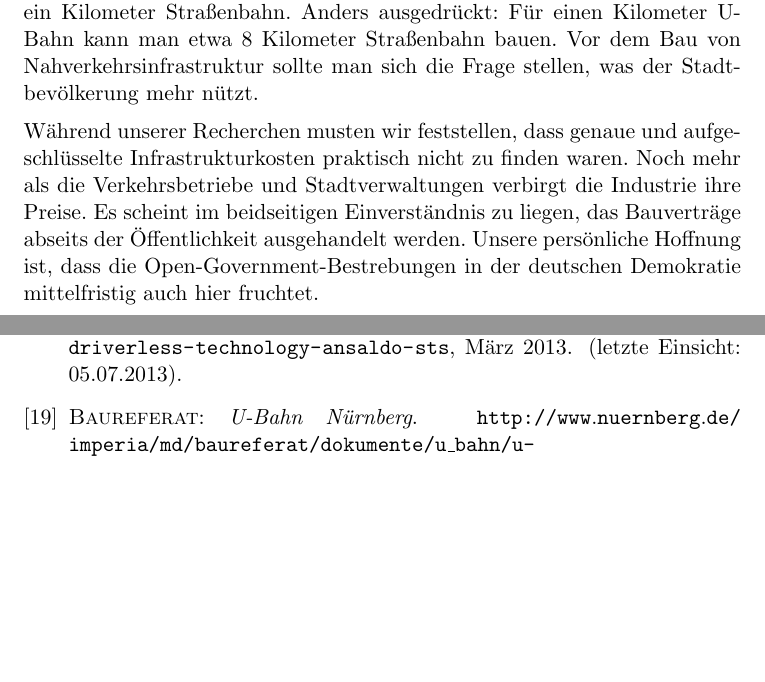
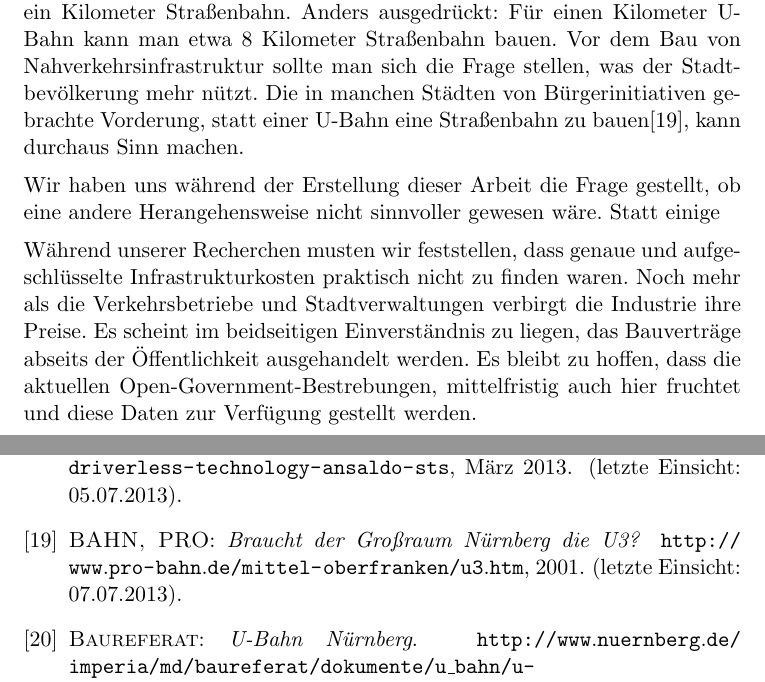
Before and after one commit to GrundlagenSchienenverkehr/paper, a LaTeX document (main.tex, which reads summary.tex): two parts of pages 26 and 28 of 31, joined at a grey line, cut so that both start at the same text, the shorter picture padded with empty space. Compiled offline with pdfLaTeX.

Commit message:
mehr summarxy unvertig

```diff
--- a/summary.tex
+++ b/summary.tex
@@ -7,6 +7,8 @@ Trotz der Schwierigkeit, genaue Daten zu finden, sind wir doch auf ein Ergebnis
 
 Aber diese Grenzen sind durchlässig. Bei U-Bahnen zeigt sich, wer optimale Bedingungen vorfindet, kann, wie Nürnberg mit der U3, diesen Bereich noch unterbieten. Prestigeobjekte, die der politischen Inszenierung dienen, können nach oben ausreißen, wie zum Beispiel der Lückenschluss zwischen Kanzler-U-Bahn und U5 in Berlin.
 
-Es zeigt sich, dass ein Kilometer U-Bahn 6 bis 10 mal so teuer ist wie ein Kilometer Straßenbahn. Anders ausgedrückt: Für einen Kilometer U-Bahn kann man etwa 8 Kilometer Straßenbahn bauen. Vor dem Bau von Nahverkehrsinfrastruktur sollte man sich die Frage stellen, was der Stadtbevölkerung mehr nützt.
+Es zeigt sich, dass ein Kilometer U-Bahn 6 bis 10 mal so teuer ist wie ein Kilometer Straßenbahn. Anders ausgedrückt: Für einen Kilometer U-Bahn kann man etwa 8 Kilometer Straßenbahn bauen. Vor dem Bau von Nahverkehrsinfrastruktur sollte man sich die Frage stellen, was der Stadtbevölkerung mehr nützt. Die in manchen Städten von Bürgerinitiativen gebrachte Vorderung, statt einer U-Bahn eine Straßenbahn zu bauen\cite{fzNb}, kann durchaus Sinn machen.
 
-Während unserer Recherchen musten wir feststellen, dass genaue und aufgeschlüsselte Infrastrukturkosten praktisch nicht zu finden waren. Noch mehr als die Verkehrsbetriebe und Stadtverwaltungen verbirgt die Industrie ihre Preise. Es scheint im beidseitigen Einverständnis zu liegen, das Bauverträge abseits der Öffentlichkeit ausgehandelt werden. Unsere persönliche Hoffnung ist, dass die Open-Government-Bestrebungen in der deutschen Demokratie mittelfristig auch hier fruchtet.
+Wir haben uns während der Erstellung dieser Arbeit die Frage gestellt, ob eine andere Herangehensweise nicht sinnvoller gewesen wäre. Statt einige
+
+Während unserer Recherchen musten wir feststellen, dass genaue und aufgeschlüsselte Infrastrukturkosten praktisch nicht zu finden waren. Noch mehr als die Verkehrsbetriebe und Stadtverwaltungen verbirgt die Industrie ihre Preise. Es scheint im beidseitigen Einverständnis zu liegen, das Bauverträge abseits der Öffentlichkeit ausgehandelt werden. Es bleibt zu hoffen, dass die aktuellen Open-Government-Bestrebungen, mittelfristig auch hier fruchtet und diese Daten zur Verfügung gestellt werden.
```
Also changed, not shown: main.bib (+9 -0 lines).
